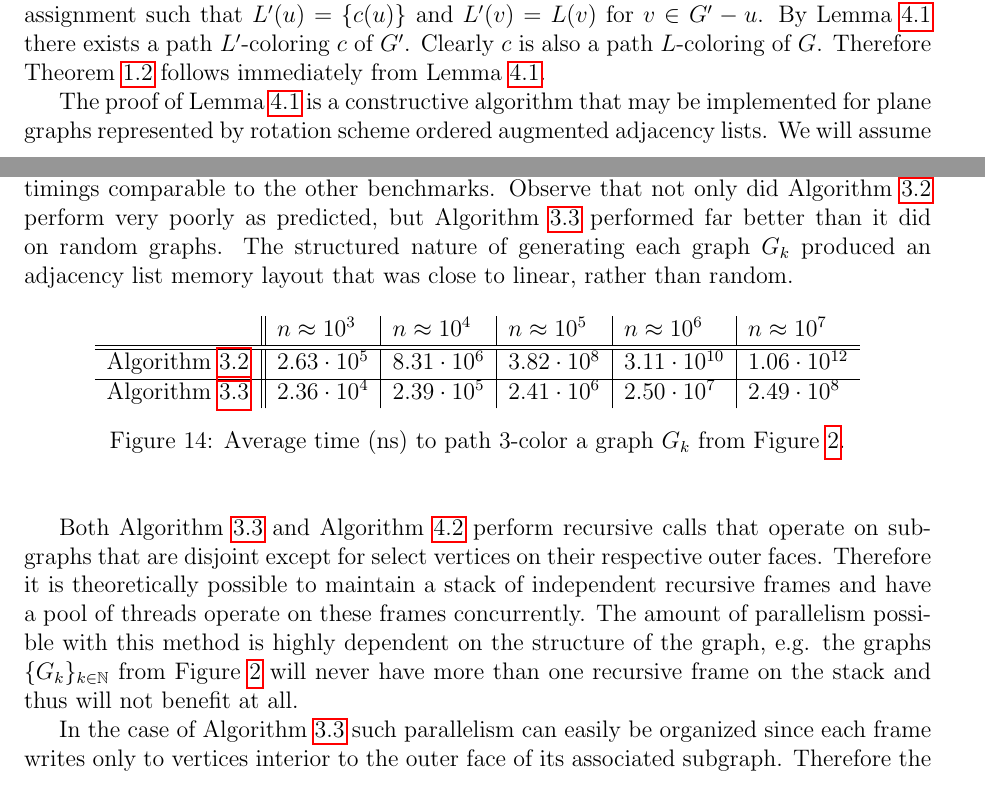
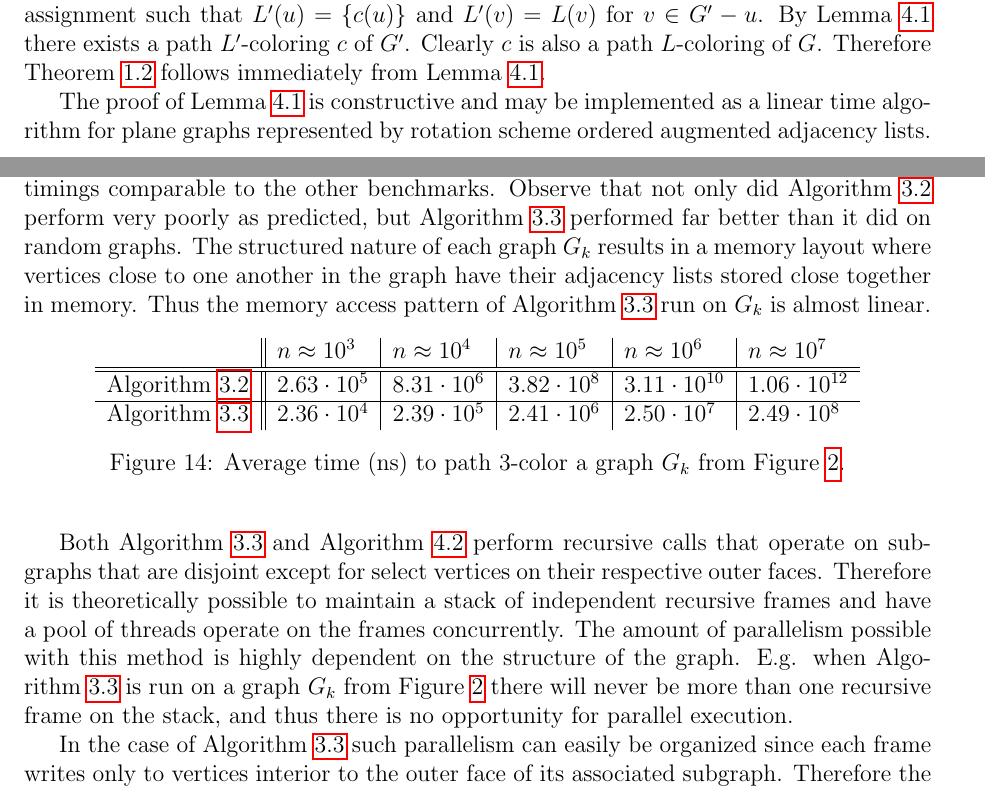
Before and after one commit to permutationlock/implpathcol_paper, a LaTeX paper (implpathcol.tex): two parts of pages 13 and 19 of 21, joined at a grey line, cut so that both start at the same text. Compiled offline with pdfLaTeX.

Commit message:
Minor fixes to wording

```diff
--- a/implpathcol.tex
+++ b/implpathcol.tex
@@ -2303,8 +2304,8 @@ Clearly $c$ is also a path $L$-coloring of $G$.
 Therefore Theorem~\ref{T:planar3} follows immediately from
 Lemma~\ref{L:hartman3}.
 
-The proof of Lemma~\ref{L:hartman3} is a constructive algorithm that may be
-implemented for plane graphs represented by
+The proof of Lemma~\ref{L:hartman3} is constructive and may be
+implemented as a linear time algorithm for plane graphs represented by
 rotation scheme ordered augmented adjacency lists.
 We will assume that both forward and backward iteration in augmented adjacency
 lists
@@ -3299,9 +3301,10 @@ values for $k$ such that
 $n(G_k)=k(k+1)/2+3\approx 10^i$ to make the timings comparable to the other
 benchmarks. Observe that not only did Algorithm~\ref{A:poh_bfs} perform very
 poorly as predicted, but Algorithm~\ref{A:poh_linear} performed far
-better than it did on random graphs. The structured nature of generating each
-graph $G_k$ produced an adjacency list memory layout that was close to
-linear, rather than random.
+better than it did on random graphs. The structured nature of each
+graph $G_k$ results in a memory layout where vertices close to one another in the graph
+have their adjacency lists stored close together in memory. Thus the memory
+access pattern of Algorithm~\ref{A:poh_linear} run on $G_k$ is almost linear.
 
 \begin{figure}[ht]
 \begin{center}
@@ -3330,11 +3333,13 @@ recursive calls that operate on
 subgraphs that are disjoint except for select vertices on their
 respective outer faces. Therefore it is theoretically possible to maintain a
 stack of
-independent recursive frames and have a pool of threads operate on these frames
+independent recursive frames and have a pool of threads operate on the frames
 concurrently. The amount of parallelism possible with this method is highly
-dependent on the structure of the graph, e.g. the graphs
-$\{G_k\}_{k\in\mathbb{N}}$ from Figure~\ref{F:poh_bfs} will never have more
-than one recursive frame on the stack and thus will not benefit at all.
+dependent on the structure of the graph. E.g. when
+Algorithm~\ref{A:poh_linear} is run on a graph
+$G_k$ from Figure~\ref{F:poh_bfs} there will never be more
+than one recursive frame on the stack, and thus there is
+no opportunity for parallel execution.
 
 In the case of Algorithm~\ref{A:poh_linear} such parallelism can easily be
 organized since
```
Also changed, not shown: implpathcol.pdf, implpathcol.tex (17 more changed lines).
